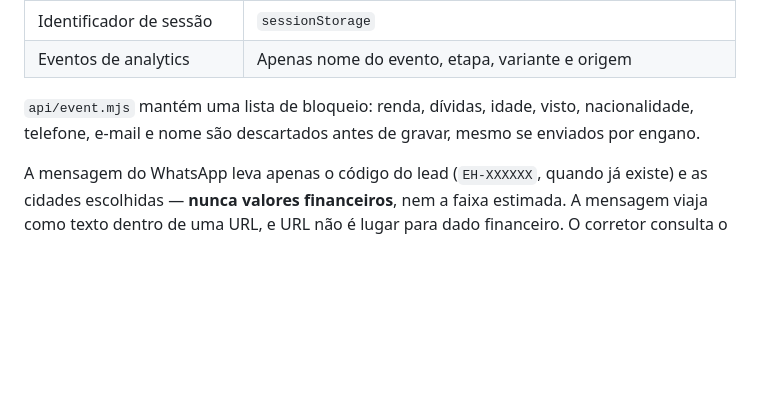
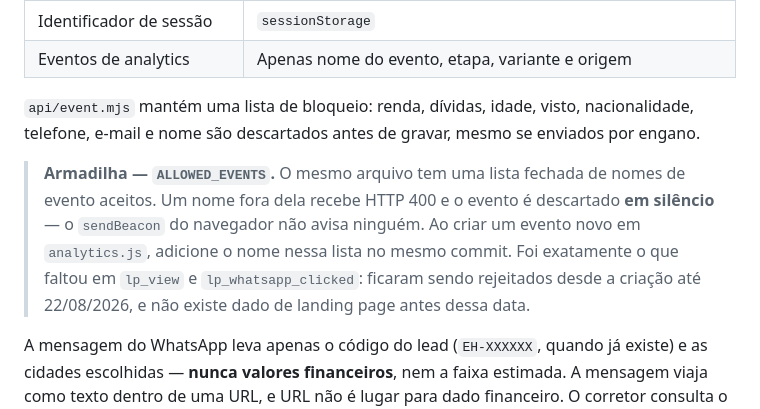
Before and after one commit to novo-jp/easy-house-site, a Markdown page: docs/FUNIL.md, the part around the change. GitHub-like rendering; blank space fills up the shorter version.

Commit message:
docs: registrar a armadilha da allowlist de eventos
Co-Authored-By: Claude Opus 5 <noreply@anthropic.com>

```diff
--- a/docs/FUNIL.md
+++ b/docs/FUNIL.md
@@ -183,6 +183,14 @@ Todas as fórmulas ficam em `lib/financing.js`, sem dependência de interface.
 nacionalidade, telefone, e-mail e nome são descartados antes de gravar, mesmo se enviados
 por engano.
 
+> **Armadilha — `ALLOWED_EVENTS`.** O mesmo arquivo tem uma lista fechada de
+> nomes de evento aceitos. Um nome fora dela recebe HTTP 400 e o evento é
+> descartado **em silêncio** — o `sendBeacon` do navegador não avisa ninguém.
+> Ao criar um evento novo em `analytics.js`, adicione o nome nessa lista no
+> mesmo commit. Foi exatamente o que faltou em `lp_view` e
+> `lp_whatsapp_clicked`: ficaram sendo rejeitados desde a criação até
+> 22/08/2026, e não existe dado de landing page antes dessa data.
+
 A mensagem do WhatsApp leva apenas o código do lead (`EH-XXXXXX`, quando já existe) e as
 cidades escolhidas — **nunca valores financeiros**, nem a faixa estimada. A mensagem viaja
 como texto dentro de uma URL, e URL não é lugar para dado financeiro. O corretor consulta o
```
